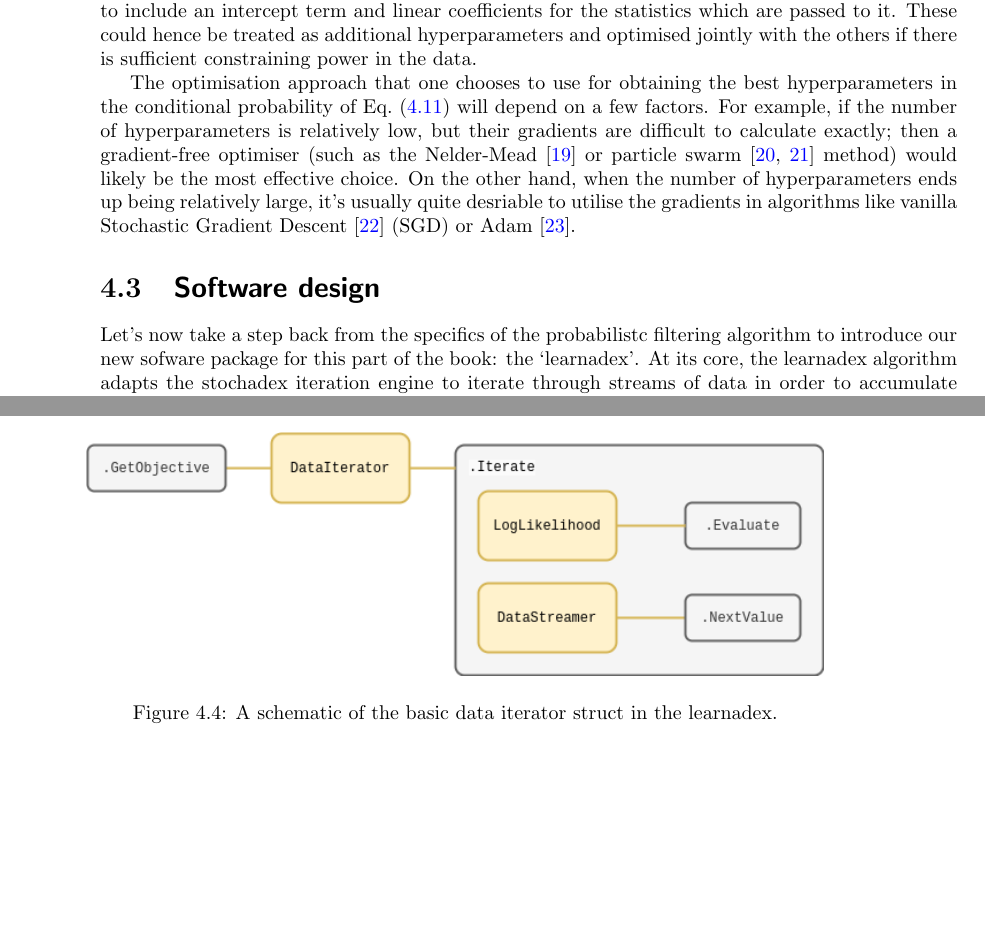
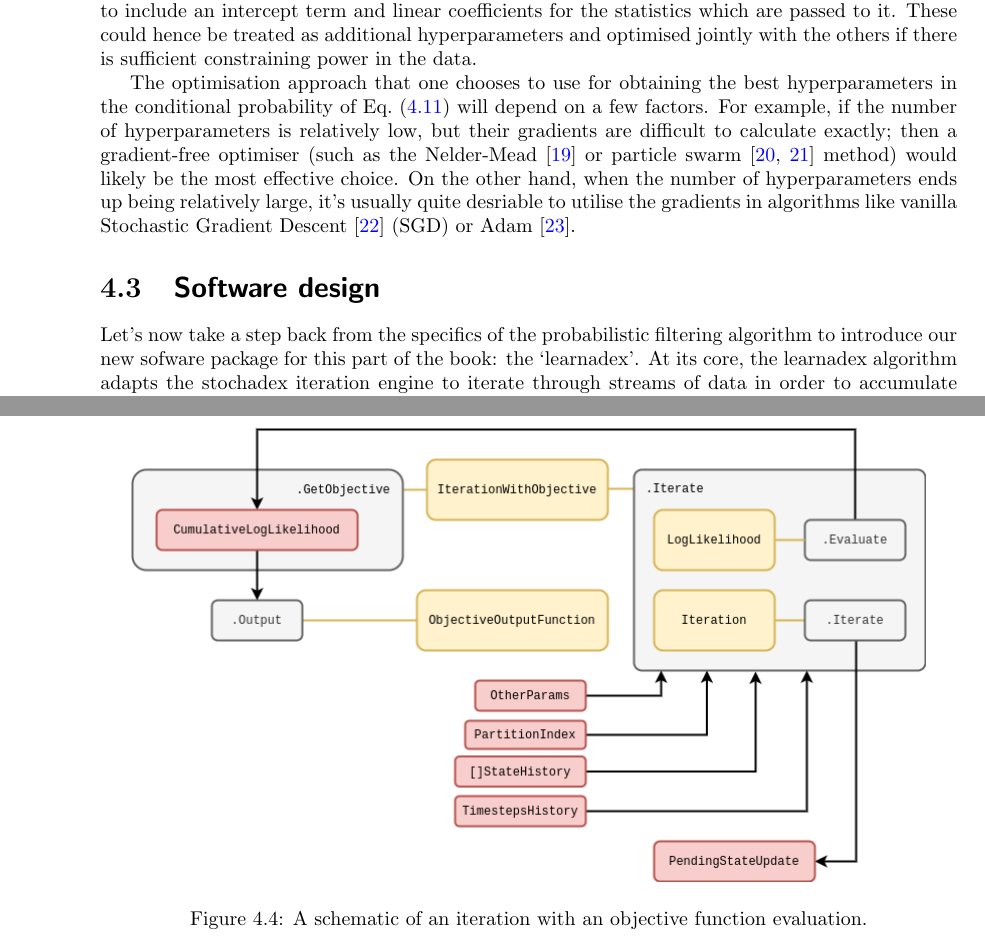
Before and after one commit to umbralcalc/worlds-of-observation, a LaTeX thesis (book.tex, which reads empirical_probabilistic_filtering/chapter.tex): two parts of pages 38 and 39 of 94 before the commit and two parts of pages 38 and 40 of 96 after it, joined at a grey line, cut so that both start at the same text, the shorter picture padded with empty space. Compiled offline with pdfLaTeX.

Commit message:
added better diagrams

```diff
--- a/empirical_probabilistic_filtering/chapter.tex
+++ b/empirical_probabilistic_filtering/chapter.tex
@@ -126,7 +126,7 @@ The optimisation approach that one chooses to use for obtaining the best hyperpa
 
 \section{\sffamily Software design}
 
-Let's now take a step back from the specifics of the probabilistc filtering algorithm to introduce our new sofware package for this part of the book: the `learnadex'. At its core, the learnadex algorithm adapts the stochadex iteration engine to iterate through streams of data in order to accumulate a global objective function value with respect to that data. The user may then choose which optimisation algorithm (or write their own) to use in order to leverage this objective for learning a better representation of the data. Readers with some familiarity of machine learning concepts will note that this design should enable either `offline' or `online' learning algorithms to work.
+Let's now take a step back from the specifics of the probabilistic filtering algorithm to introduce our new sofware package for this part of the book: the `learnadex'. At its core, the learnadex algorithm adapts the stochadex iteration engine to iterate through streams of data in order to accumulate a global objective function value with respect to that data. The user may then choose which optimisation algorithm (or write their own) to use in order to leverage this objective for learning a better representation of the data. Readers with some familiarity of machine learning concepts will note that this design should enable either `offline' or `online' learning algorithms to work.
 
 Using the iteration engine of the stochadex makes neat use of software which has already been designed and tested in earlier chapters of this book. However, in order to fully achieve this, a few minor extensions to the typing structures and code abstractions are necessary; as we show in Fig.~\ref{fig:learnadex-data-types-design}. To start with, we separate out `learning' from the kind of optimiser in the overall config so as to enable multiple optimisation algorithms to be used for the same learning problem. The hyperparameters that define that optimisation problem domain are also mapped to a format that any algorithm can use via a `translator' abstraction that is specified by the user as well.
 
@@ -141,8 +141,8 @@ On the learning side; in order to define a specific objective for each data iter
 
 \begin{figure}[h]
 \centering
-\includegraphics[width=13cm]{images/chapter-4-learnadex-data-iterator.drawio.png}
-\caption{A schematic of the basic data iterator struct in the learnadex.}
+\includegraphics[width=14cm]{images/chapter-4-learnadex-data-iterator.drawio.png}
+\caption{A schematic of an iteration with an objective function evaluation.}
 \label{fig:learnadex-data-iterator}
 \end{figure}
 
```
Also changed, not shown: images/chapter-1-stochadex-loop.drawio.png, images/chapter-4-learnadex-data-iterator.drawio.png, images/chapter-4-learnadex-data-types.drawio.png, empirical_probabilistic_filtering/chapter.tex (2 more changed lines).
